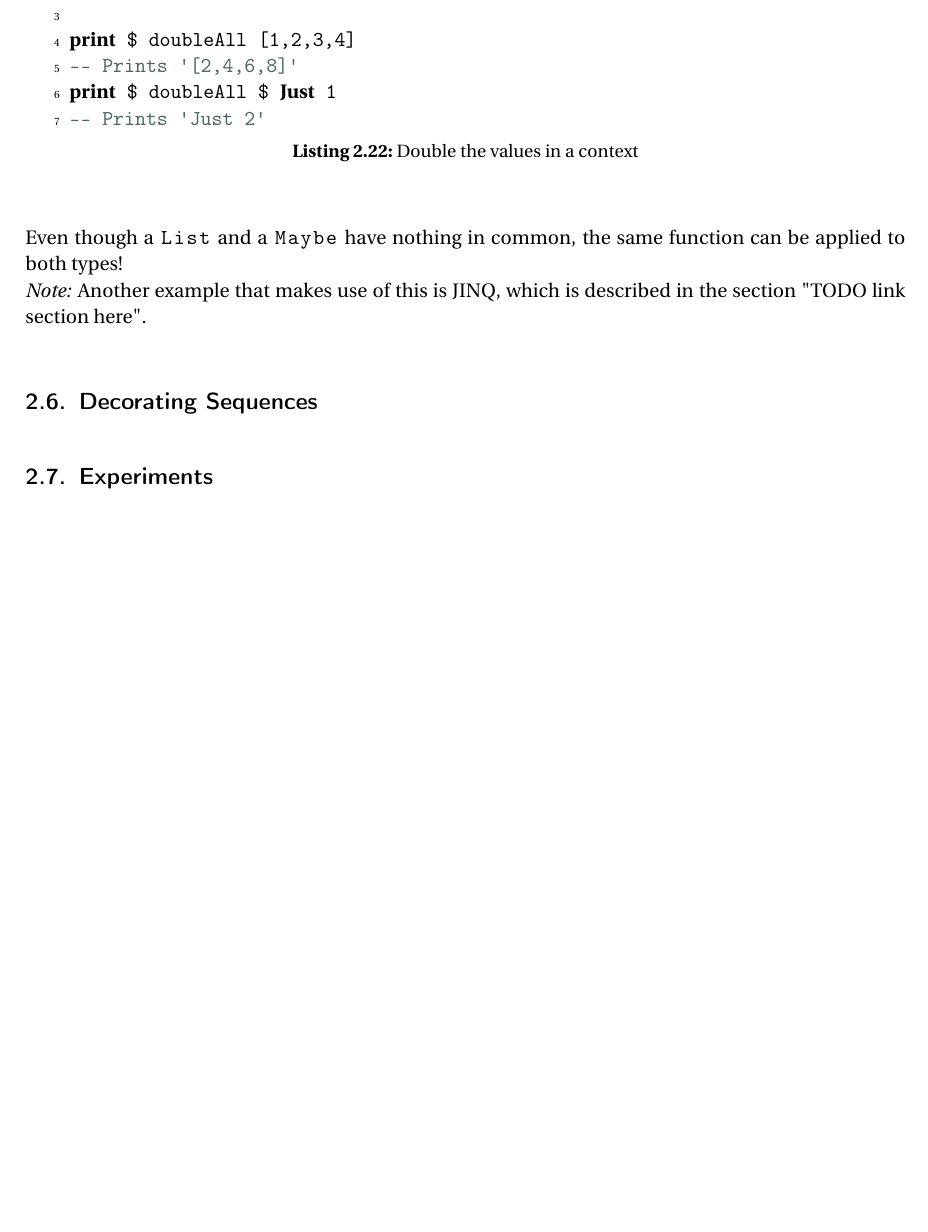
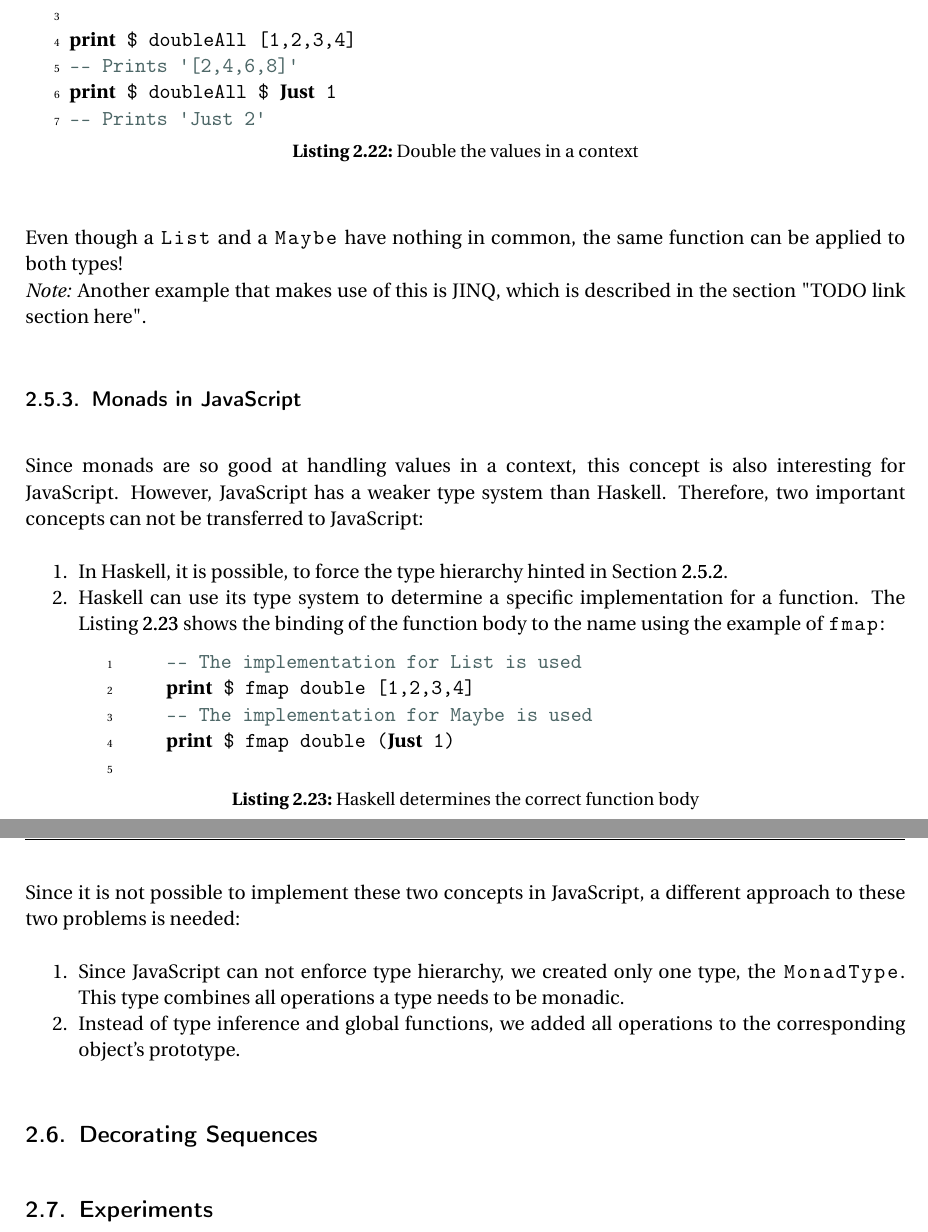
Before and after one commit to wildwyss/ip6-documentation, a LaTeX thesis (docs/main.tex, which reads docs/mainmatter/development/monads_prototype_jinq.tex): part of page 26 of 32 before the commit and two parts of pages 26 and 27 of 33 after it, the two joined at a grey line, cut so that both start at the same text, the shorter picture padded with empty space. Compiled offline with pdfLaTeX; a LaTeX package or settings file that is missing is left out.

Commit message:
add limitations of js to monad

```diff
--- a/docs/mainmatter/development/monads_prototype_jinq.tex
+++ b/docs/mainmatter/development/monads_prototype_jinq.tex
@@ -158,3 +158,40 @@ section "TODO link section here".
 
 % subsubsection Why using these constraints? (end)
 % subsection Working with values in a context (end)
+
+\subsection{Monads in JavaScript} % (fold)
+\label{sub:Monads in JavaScript}
+Since monads are so good at handling values in a context, this concept is also
+interesting for JavaScript. However, JavaScript has a weaker type system than
+Haskell. Therefore, two important concepts can not be transferred to
+JavaScript:
+\begin{enumerate}
+  \item In Haskell, it is possible, to force the type hierarchy hinted in
+    Section~\ref{sec:Making a Context Monadic}.
+  \item Haskell can use its type system to determine a specific implementation
+    for a function. The Listing~\ref{lst:hs_fn_body} shows the binding of the
+    function body to the name using the example of |fmap|:
+    \begin{lstlisting}[
+      style=Haskell,
+      caption=Haskell determines the correct function body,
+      label={lst:hs_fn_body}
+    ]
+    -- The implementation for List is used
+    print $ fmap double [1,2,3,4]
+    -- The implementation for Maybe is used
+    print $ fmap double (Just 1)
+    \end{lstlisting}
+\end{enumerate}
+
+
+Since it is not possible to implement these two concepts in JavaScript, a
+different approach to these two problems is needed:
+\begin{enumerate}
+  \item Since JavaScript can not enforce type hierarchy, we created only one
+    type, the |MonadType|. This type combines all operations a type needs to be
+    monadic.
+  \item Instead of type inference and global functions, we added all operations
+    to the corresponding object's prototype.
+\end{enumerate}
+
+% subsection Monads in JavaScript (end)
```
Also changed, not shown: docs/mainmatter/development/monads_prototype_jinq.tex (6 more changed lines).
